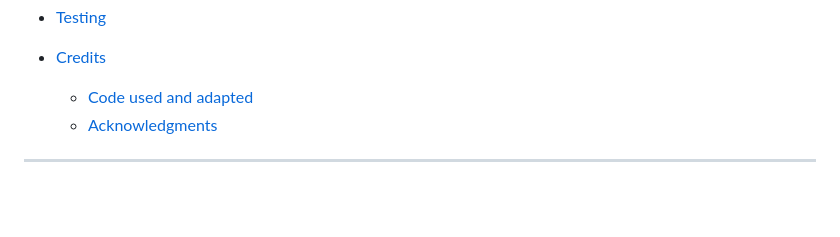
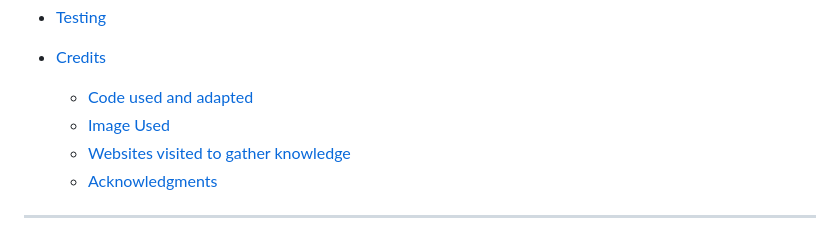
Before and after one commit to Freedy-FR/CI-P3-Airship, a Markdown page: README.md, the part around the change. GitHub-like rendering; blank space fills up the shorter version.

Commit message:
Add missing links to credits

```diff
--- a/README.md
+++ b/README.md
@@ -43,6 +43,8 @@ Visit the live site [Here.](https://pp3-airship.herokuapp.com/)
 
 * [Credits](#credits)
   * [Code used and adapted](#code-used-and-adapted)
+  * [Image Used](#image-used)
+  * [Websites visited to gather knowledge](#websites-visited-to-gather-knowledge)
   * [Acknowledgments](#acknowledgments)
 
 ---
```
